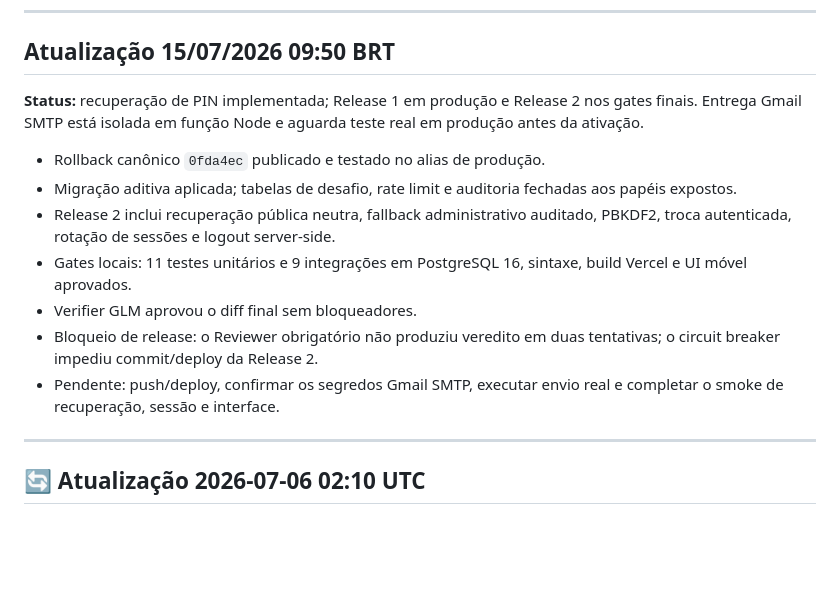
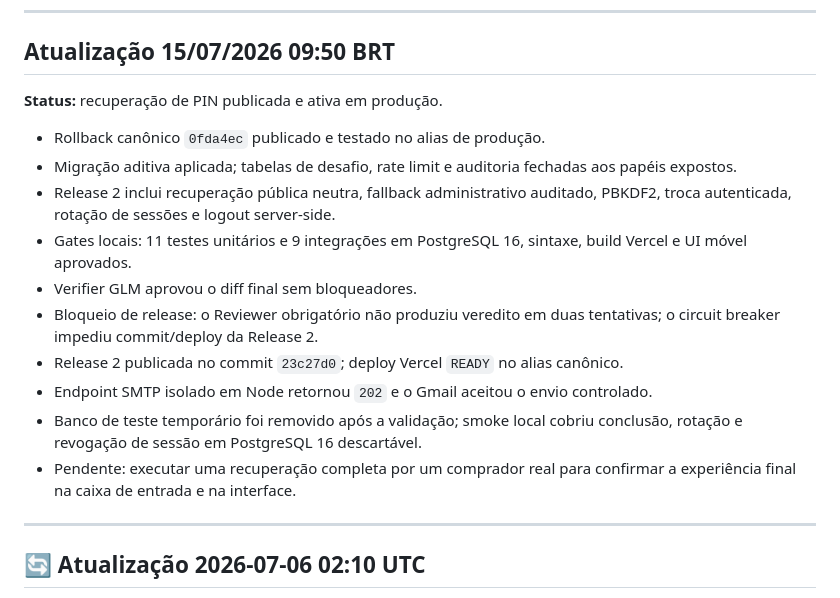
Before and after one commit to Elitj06/-compras-coletivas-, a Markdown page: STATE.md, the part around the change. Drawn GitHub-style; blank space fills up the shorter version.

Commit message:
docs: record PIN recovery production validation

```diff
--- a/STATE.md
+++ b/STATE.md
@@ -8,9 +8,7 @@
 
 ## Atualização 15/07/2026 09:50 BRT
 
-**Status:** recuperação de PIN implementada; Release 1 em produção e Release 2
-nos gates finais. Entrega Gmail SMTP está isolada em função Node e aguarda teste
-real em produção antes da ativação.
+**Status:** recuperação de PIN publicada e ativa em produção.
 
 - Rollback canônico `0fda4ec` publicado e testado no alias de produção.
 - Migração aditiva aplicada; tabelas de desafio, rate limit e auditoria fechadas
@@ -22,8 +20,12 @@ real em produção antes da ativação.
 - Verifier GLM aprovou o diff final sem bloqueadores.
 - Bloqueio de release: o Reviewer obrigatório não produziu veredito em duas
   tentativas; o circuit breaker impediu commit/deploy da Release 2.
-- Pendente: push/deploy, confirmar os segredos Gmail SMTP, executar envio real e
-  completar o smoke de recuperação, sessão e interface.
+- Release 2 publicada no commit `23c27d0`; deploy Vercel `READY` no alias canônico.
+- Endpoint SMTP isolado em Node retornou `202` e o Gmail aceitou o envio controlado.
+- Banco de teste temporário foi removido após a validação; smoke local cobriu
+  conclusão, rotação e revogação de sessão em PostgreSQL 16 descartável.
+- Pendente: executar uma recuperação completa por um comprador real para confirmar
+  a experiência final na caixa de entrada e na interface.
 
 ---
 
```
Also changed, not shown: 2 other files.
